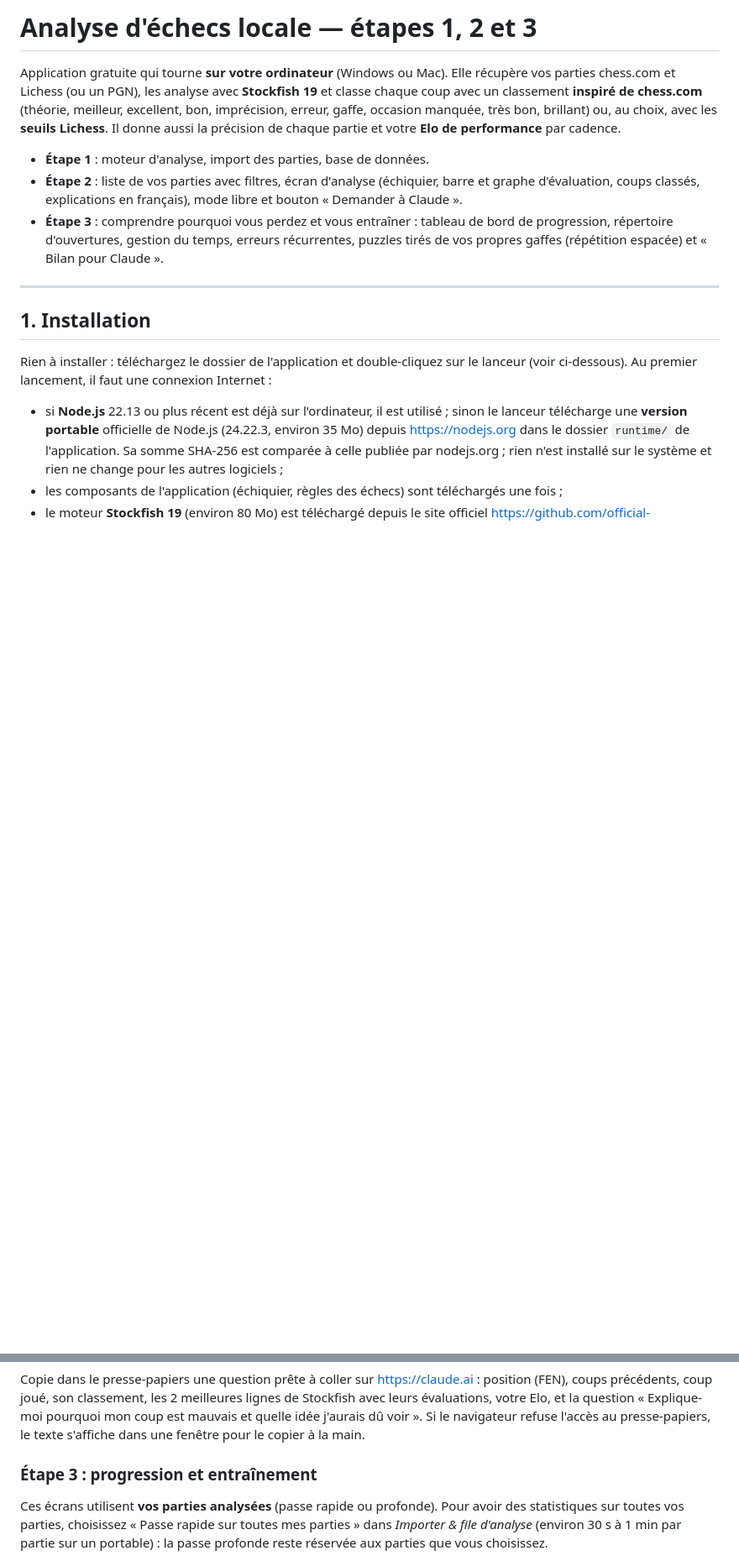
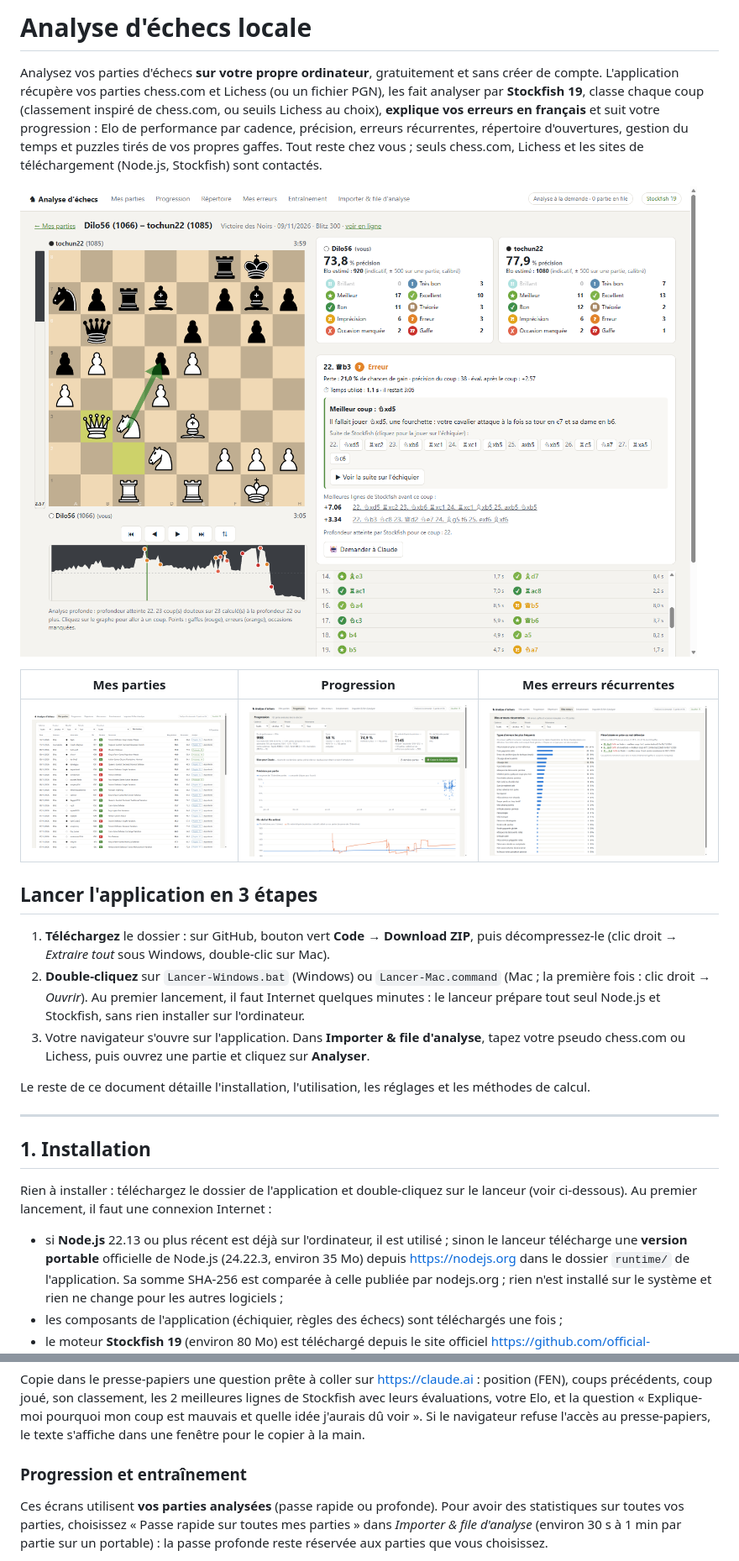
Before and after one commit to TLK57/ChessZana, a Markdown page: README.md, 2 parts joined by grey strips. Shown at 84% size. Rendered like a GitHub page; pictures changed too: captures/1-mes-parties.png, captures/2-ecran-analyse.png, captures/5-progression.png; blank space fills up the shorter version.

Commit message:
Publication : licence GPL-3.0, licences tierces, présentation et captures dans le README
- LICENSE : texte officiel de la GPL version 3
- README : présentation courte, captures à jour, lancement en 3 étapes, section « Licences tierces »
  (Stockfish GPL-3.0, chessground GPL-3.0-or-later, chess.js BSD-2-Clause, chess-openings CC0-1.0)

```diff
--- a/README.md
+++ b/README.md
@@ -1,17 +1,29 @@
-# Analyse d'échecs locale — étapes 1, 2 et 3
+# Analyse d'échecs locale
 
-Application gratuite qui tourne **sur votre ordinateur** (Windows ou Mac). Elle récupère vos parties
-chess.com et Lichess (ou un PGN), les analyse avec **Stockfish 19** et classe chaque coup avec un classement
-**inspiré de chess.com** (théorie, meilleur, excellent, bon, imprécision, erreur, gaffe, occasion manquée, très bon,
-brillant) ou, au choix, avec les **seuils Lichess**. Il donne aussi la précision de chaque partie et votre **Elo de
-performance** par cadence.
+Analysez vos parties d'échecs **sur votre propre ordinateur**, gratuitement et sans créer de compte. L'application
+récupère vos parties chess.com et Lichess (ou un fichier PGN), les fait analyser par **Stockfish 19**, classe chaque
+coup (classement inspiré de chess.com, ou seuils Lichess au choix), **explique vos erreurs en français** et suit votre
+progression : Elo de performance par cadence, précision, erreurs récurrentes, répertoire d'ouvertures, gestion du
+temps et puzzles tirés de vos propres gaffes. Tout reste chez vous ; seuls chess.com, Lichess et les sites de
+téléchargement (Node.js, Stockfish) sont contactés.
 
-- **Étape 1** : moteur d'analyse, import des parties, base de données.
-- **Étape 2** : liste de vos parties avec filtres, écran d'analyse (échiquier, barre et graphe d'évaluation,
-  coups classés, explications en français), mode libre et bouton « Demander à Claude ».
-- **Étape 3** : comprendre pourquoi vous perdez et vous entraîner : tableau de bord de progression, répertoire
-  d'ouvertures, gestion du temps, erreurs récurrentes, puzzles tirés de vos propres gaffes (répétition espacée)
-  et « Bilan pour Claude ».
+![Écran d'analyse d'une partie : échiquier, graphe, coups classés et explication de l'erreur](captures/2-ecran-analyse.png)
+
+| Mes parties | Progression | Mes erreurs récurrentes |
+|---|---|---|
+| ![Liste des parties](captures/1-mes-parties.png) | ![Tableau de bord de progression](captures/5-progression.png) | ![Types d'erreurs les plus fréquents](captures/7-erreurs.png) |
+
+## Lancer l'application en 3 étapes
+
+1. **Téléchargez** le dossier : sur GitHub, bouton vert **Code** → **Download ZIP**, puis décompressez-le
+   (clic droit → *Extraire tout* sous Windows, double-clic sur Mac).
+2. **Double-cliquez** sur `Lancer-Windows.bat` (Windows) ou `Lancer-Mac.command` (Mac ; la première fois :
+   clic droit → *Ouvrir*). Au premier lancement, il faut Internet quelques minutes : le lanceur prépare tout seul
+   Node.js et Stockfish, sans rien installer sur l'ordinateur.
+3. Votre navigateur s'ouvre sur l'application. Dans **Importer & file d'analyse**, tapez votre pseudo chess.com ou
+   Lichess, puis ouvrez une partie et cliquez sur **Analyser**.
+
+Le reste de ce document détaille l'installation, l'utilisation, les réglages et les méthodes de calcul.
 
 ---
 
@@ -195,7 +207,7 @@ coup joué, son classement, les 2 meilleures lignes de Stockfish avec leurs éva
 « Explique-moi pourquoi mon coup est mauvais et quelle idée j'aurais dû voir ». Si le navigateur refuse l'accès au
 presse-papiers, le texte s'affiche dans une fenêtre pour le copier à la main.
 
-### Étape 3 : progression et entraînement
+### Progression et entraînement
 
 Ces écrans utilisent **vos parties analysées** (passe rapide ou profonde). Pour avoir des statistiques sur toutes
 vos parties, choisissez « Passe rapide sur toutes mes parties » dans *Importer & file d'analyse* (environ 30 s à
```
Also changed, not shown: other parts of README.md (+17 -6 lines), captures/4-mode-libre.png, 2 other files.
